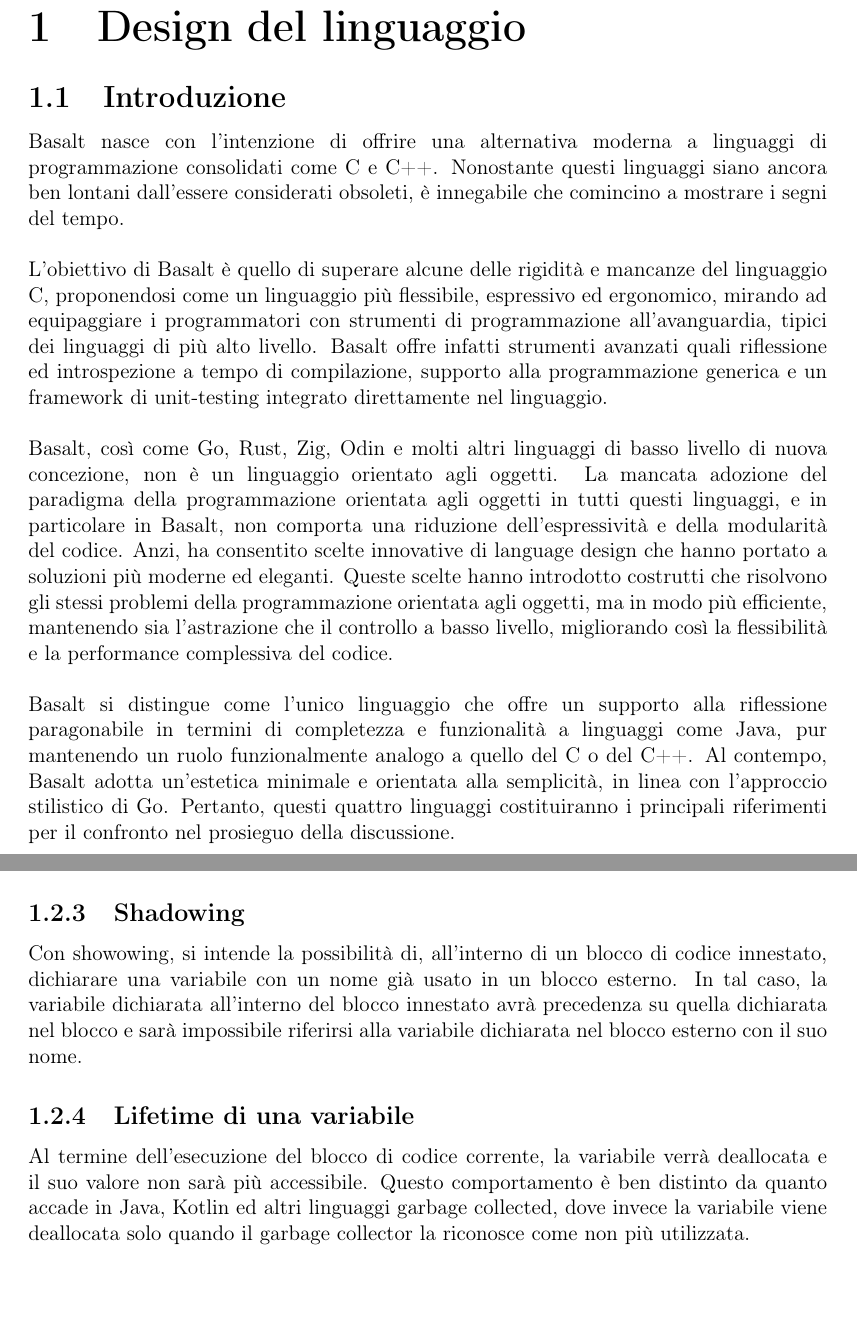
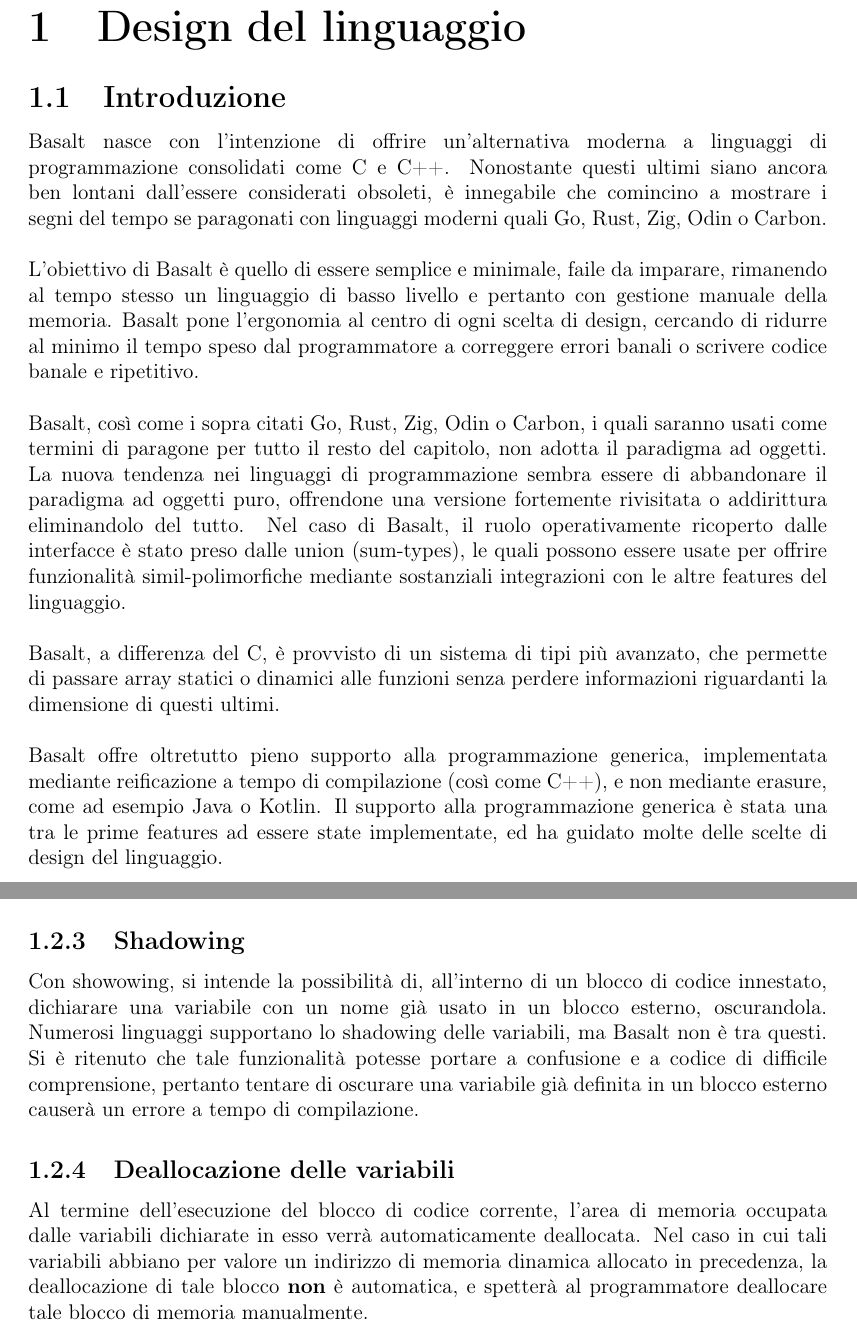
Before and after one commit to fDero/unina-Basalt, a LaTeX document (tex/main.tex, which reads tex/Design/Introduzione/Introduzione.tex, tex/Design/Variabili/Variabili.tex): two parts of pages 4 and 8 of 45, joined at a grey line, cut so that both start at the same text, the shorter picture padded with empty space. Compiled offline with pdfLaTeX.

Commit message:
Minor changes

```diff
--- a/tex/Design/Introduzione/Introduzione.tex
+++ b/tex/Design/Introduzione/Introduzione.tex
@@ -1,21 +1,32 @@
 \subsection{Introduzione}
-Basalt nasce con l'intenzione di offrire una alternativa moderna a linguaggi di programmazione consolidati come C e C++. Nonostante
-questi linguaggi siano ancora ben lontani dall'essere considerati obsoleti, è innegabile che comincino a mostrare i segni del tempo. \\
+Basalt nasce con l'intenzione di offrire un'alternativa moderna a linguaggi di programmazione
+consolidati come C e C++. Nonostante questi ultimi siano ancora ben lontani dall'essere considerati
+obsoleti, è innegabile che comincino a mostrare i segni del tempo se
+paragonati con linguaggi moderni quali Go, Rust, Zig, Odin o Carbon. \\
 
-L'obiettivo di Basalt è quello di superare alcune delle rigidità e mancanze del linguaggio C, proponendosi come un linguaggio più flessibile,
-espressivo ed ergonomico, mirando ad equipaggiare i programmatori con strumenti di programmazione all'avanguardia, tipici dei linguaggi di più alto livello. Basalt
-offre infatti strumenti avanzati quali riflessione ed introspezione a tempo di compilazione, supporto alla programmazione generica e un framework di unit-testing
-integrato direttamente nel linguaggio. \\
+L’obiettivo di Basalt è quello di essere semplice e minimale, faile da imparare, rimanendo
+al tempo stesso un linguaggio di basso livello e pertanto con gestione manuale della memoria.
+Basalt pone l'ergonomia al centro di ogni scelta di design, cercando di ridurre al minimo il tempo
+speso dal programmatore a correggere errori banali o scrivere codice banale e ripetitivo. \\
 
-Basalt, così come Go, Rust, Zig, Odin e molti altri linguaggi di basso livello di nuova concezione, non è un linguaggio orientato agli oggetti. La mancata adozione del
-paradigma della programmazione orientata agli oggetti in tutti questi linguaggi, e in particolare in Basalt, non comporta una riduzione dell’espressività e della modularità
-del codice. Anzi, ha consentito scelte innovative di language design che hanno portato a soluzioni più moderne ed eleganti. Queste scelte hanno introdotto costrutti che
-risolvono gli stessi problemi della programmazione orientata agli oggetti, ma in modo più efficiente, mantenendo sia l’astrazione che il controllo a basso livello,
-migliorando così la flessibilità e la performance complessiva del codice. \\
+Basalt, così come i sopra citati Go, Rust, Zig, Odin o Carbon, i quali saranno usati come
+termini di paragone per tutto il resto del capitolo, non adotta il paradigma ad oggetti. La
+nuova tendenza nei linguaggi di programmazione sembra essere di abbandonare il paradigma ad
+oggetti puro, offrendone una versione fortemente rivisitata o addirittura eliminandolo del tutto. Nel
+caso di Basalt, il ruolo operativamente ricoperto dalle interfacce è stato preso dalle union (sum-types),
+le quali possono essere usate per offrire funzionalità simil-polimorfiche mediante sostanziali integrazioni
+con le altre features del linguaggio. \\
 
-Basalt si distingue come l'unico linguaggio che offre un supporto alla riflessione paragonabile in termini di completezza e funzionalità a linguaggi come Java,
-pur mantenendo un ruolo funzionalmente analogo a quello del C o del C++. Al contempo, Basalt adotta un'estetica minimale e orientata alla semplicità, in linea con
-l'approccio stilistico di Go. Pertanto, questi quattro linguaggi costituiranno i principali riferimenti per il confronto nel prosieguo della discussione. \\
+Basalt, a differenza del C, è provvisto di un sistema di tipi più avanzato, che permette di
+passare array statici o dinamici alle funzioni senza perdere informazioni riguardanti la dimensione di
+questi ultimi. \\
+
+Basalt offre oltretutto pieno supporto alla programmazione generica, implementata mediante reificazione
+a tempo di compilazione (così come C++), e non mediante erasure, come ad esempio Java o Kotlin. Il supporto alla
+programmazione generica è stata una tra le prime features ad essere state implementate, ed ha guidato
+molte delle scelte di design del linguaggio. \\
+
+
 
 \newpage
 \subfile{ConfrontoConAltriLinguaggi} \newpage
--- a/tex/Design/Variabili/Variabili.tex
+++ b/tex/Design/Variabili/Variabili.tex
@@ -23,12 +23,13 @@
 
 \subsubsection{Shadowing}
 Con showowing, si intende la possibilità di, all'interno di un blocco di codice innestato, dichiarare una variabile con un nome già usato
-in un blocco esterno. In tal caso, la variabile dichiarata all'interno del blocco innestato avrà precedenza su quella dichiarata nel blocco e
-sarà impossibile riferirsi alla variabile dichiarata nel blocco esterno con il suo nome.
+in un blocco esterno, oscurandola. Numerosi linguaggi supportano lo shadowing delle variabili, ma Basalt non è tra questi. Si è ritenuto
+che tale funzionalità potesse portare a confusione e a codice di difficile comprensione, pertanto tentare di oscurare una variabile già definita
+in un blocco esterno causerà un errore a tempo di compilazione.
 
-\subsubsection{Lifetime di una variabile}
-Al termine dell'esecuzione del blocco di codice corrente, la variabile verrà deallocata e il suo valore non sarà più accessibile. Questo comportamento
-è ben distinto da quanto accade in Java, Kotlin ed altri linguaggi garbage collected, dove invece la variabile viene deallocata solo quando il garbage
-collector la riconosce come non più utilizzata.
+\subsubsection{Deallocazione delle variabili}
+Al termine dell'esecuzione del blocco di codice corrente, l'area di memoria occupata dalle variabili dichiarate in esso verrà automaticamente
+deallocata. Nel caso in cui tali variabili abbiano per valore un indirizzo di memoria dinamica allocato in precedenza, la deallocazione di tale blocco
+\textbf{non} è automatica, e spetterà al programmatore deallocare tale blocco di memoria manualmente.
 
 \vspace{0.5cm}
```
Also changed, not shown: tex/Design/Introduzione/ConfrontoConAltriLinguaggi.tex (+6 -5 lines), tex/Design/Introduzione/StrutturaDiUnProgrammaBasalt.tex (+3 -2 lines), tex/main.pdf, tex/Design/Variabili/Variabili.tex (2 more changed lines), 5 other files.
